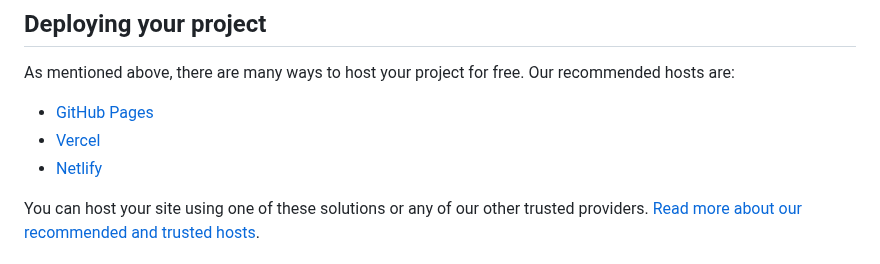
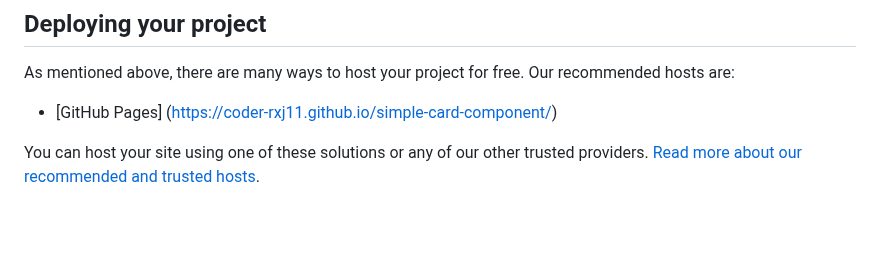
Before and after one commit to CODER-Rxj11/simple-card-component, a Markdown page: README.md, the part around the change. Rendered like a GitHub page; blank space fills up the shorter version.

```diff
--- a/README.md
+++ b/README.md
@@ -45,9 +45,7 @@ Feel free to use any workflow that you feel comfortable with. Below is a suggest
 
 As mentioned above, there are many ways to host your project for free. Our recommended hosts are:
 
-- [GitHub Pages](https://pages.github.com/)
-- [Vercel](https://vercel.com/)
-- [Netlify](https://www.netlify.com/)
+- [GitHub Pages] (https://coder-rxj11.github.io/simple-card-component/)
 
 You can host your site using one of these solutions or any of our other trusted providers. [Read more about our recommended and trusted hosts](https://medium.com/frontend-mentor/frontend-mentor-trusted-hosting-providers-bf000dfebe).
 
```
